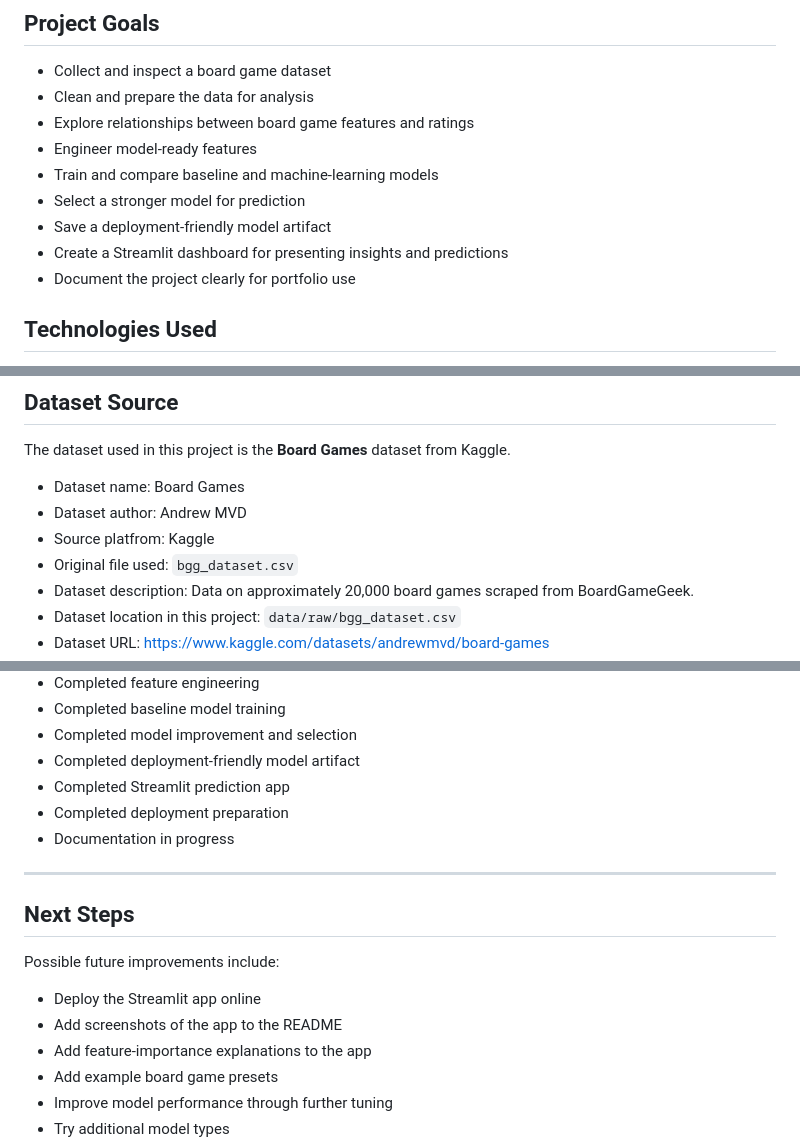
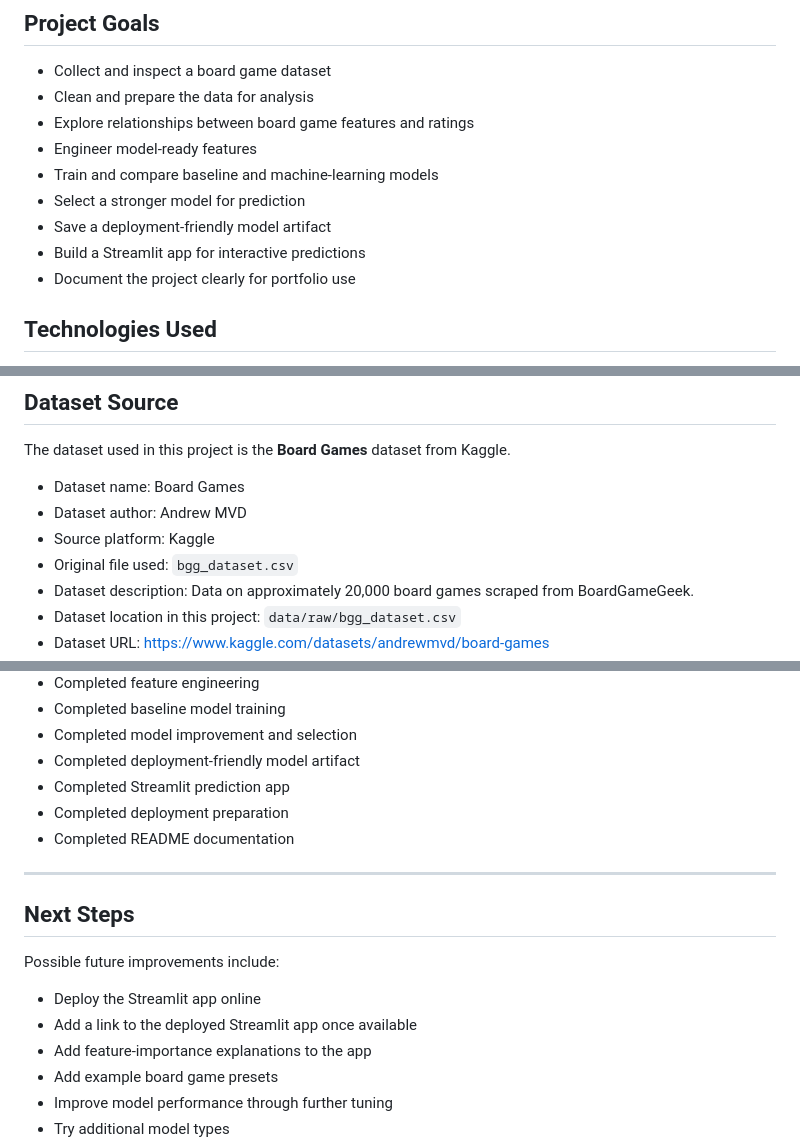
Before and after one commit to Agnogh/board-game-rating-predictor, a Markdown page: README.md, 3 parts joined by grey strips. GitHub-like rendering.

Commit message:
Fix README typos and wording
Clean up README wording, table of contents order, dataset source typo, current project status, and future next steps after adding screenshots.

```diff
--- a/README.md
+++ b/README.md
@@ -44,7 +44,7 @@ The prediction is based on structured BoardGameGeek-style features, including:
 - Train and compare baseline and machine-learning models
 - Select a stronger model for prediction
 - Save a deployment-friendly model artifact
-- Create a Streamlit dashboard for presenting insights and predictions
+- Build a Streamlit app for interactive predictions
 - Document the project clearly for portfolio use
 
 
@@ -68,7 +68,7 @@ The dataset used in this project is the **Board Games** dataset from Kaggle.
 
 - Dataset name: Board Games
 - Dataset author: Andrew MVD
-- Source platfrom: Kaggle
+- Source platform: Kaggle
 - Original file used: `bgg_dataset.csv`
 - Dataset description: Data on approximately 20,000 board games scraped from BoardGameGeek.
 - Dataset location in this project: `data/raw/bgg_dataset.csv`
@@ -318,7 +318,7 @@ The project currently includes:
 - Completed deployment-friendly model artifact
 - Completed Streamlit prediction app
 - Completed deployment preparation
-- Documentation in progress
+- Completed README documentation
 
 ---
 
@@ -327,7 +327,7 @@ The project currently includes:
 Possible future improvements include:
 
 - Deploy the Streamlit app online
-- Add screenshots of the app to the README
+- Add a link to the deployed Streamlit app once available
 - Add feature-importance explanations to the app
 - Add example board game presets
 - Improve model performance through further tuning
```
Also changed, not shown: other parts of README.md (+1 -1 lines).
